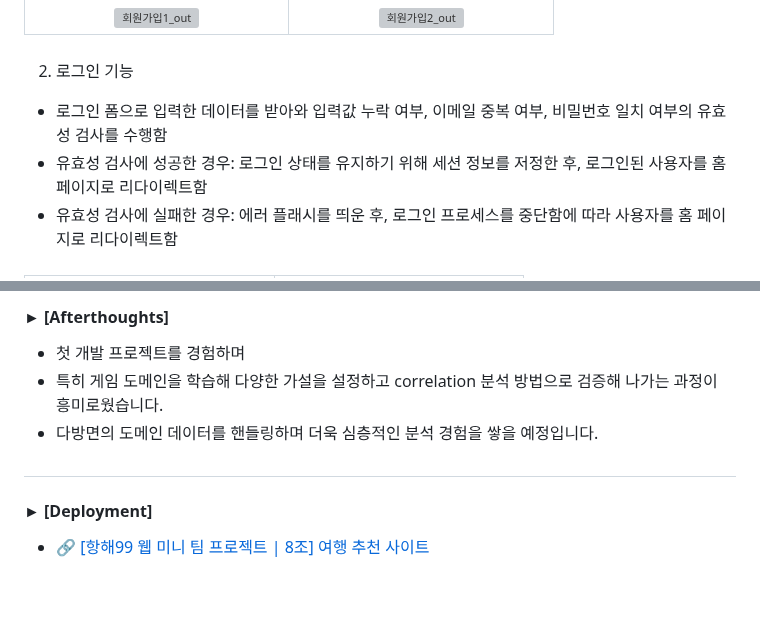
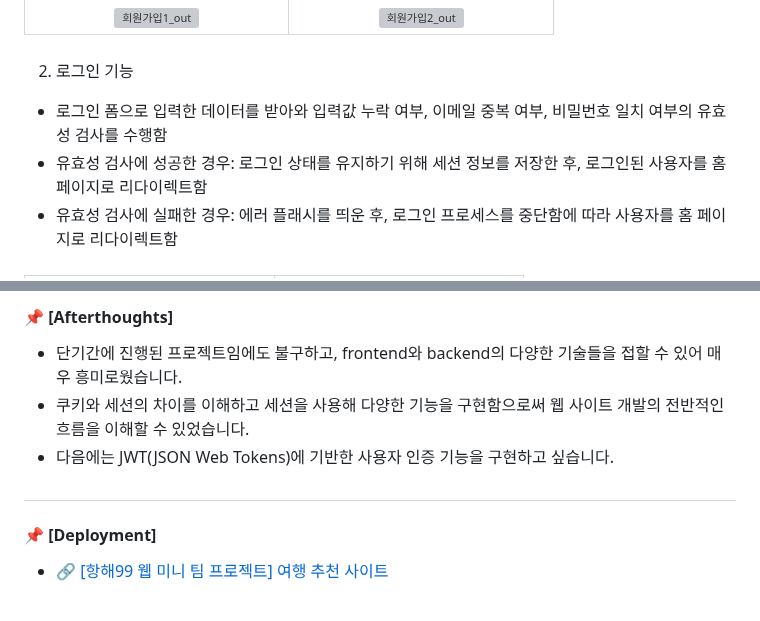
Before and after one commit to jisulee-shsf/hanghae99-precourse-project, a Markdown page: README.md, 2 parts joined by grey strips. GitHub-like rendering; grey boxes are pictures that could not be loaded.

```diff
--- a/README.md
+++ b/README.md
@@ -25,7 +22,7 @@
 ####
 2. 로그인 기능
 - 로그인 폼으로 입력한 데이터를 받아와 입력값 누락 여부, 이메일 중복 여부, 비밀번호 일치 여부의 유효성 검사를 수행함
-- 유효성 검사에 성공한 경우: 로그인 상태를 유지하기 위해 세션 정보를 저정한 후, 로그인된 사용자를 홈 페이지로 리다이렉트함
+- 유효성 검사에 성공한 경우: 로그인 상태를 유지하기 위해 세션 정보를 저장한 후, 로그인된 사용자를 홈 페이지로 리다이렉트함
 - 유효성 검사에 실패한 경우: 에러 플래시를 띄운 후, 로그인 프로세스를 중단함에 따라 사용자를 홈 페이지로 리다이렉트함
 ####
 |로그인 유효성 검사에 성공한 경우|로그인 유효성 검사에 실패한 경우|
@@ -45,9 +40,9 @@
 ##
-#### ► [Afterthoughts]
-- 첫 개발 프로젝트를 경험하며
-- 특히 게임 도메인을 학습해 다양한 가설을 설정하고 correlation 분석 방법으로 검증해 나가는 과정이 흥미로웠습니다.
-- 다방면의 도메인 데이터를 핸들링하며 더욱 심층적인 분석 경험을 쌓을 예정입니다.
+#### 📌 [Afterthoughts]
+- 단기간에 진행된 프로젝트임에도 불구하고, frontend와 backend의 다양한 기술들을 접할 수 있어 매우 흥미로웠습니다.
+- 쿠키와 세션의 차이를 이해하고 세션을 사용해 다양한 기능을 구현함으로써 웹 사이트 개발의 전반적인 흐름을 이해할 수 있었습니다.
+- 다음에는 JWT(JSON Web Tokens)에 기반한 사용자 인증 기능을 구현하고 싶습니다.
 ##
-#### ► [Deployment]
-- 🔗 [[항해99 웹 미니 팀 프로젝트 | 8조] 여행 추천 사이트](https://minyonghyun.pythonanywhere.com/)
+#### 📌 [Deployment]
+- 🔗 [[항해99 웹 미니 팀 프로젝트] 여행 추천 사이트](https://minyonghyun.pythonanywhere.com/)
 ####
```
Also changed, not shown: other parts of README.md (+2 -7 lines).
